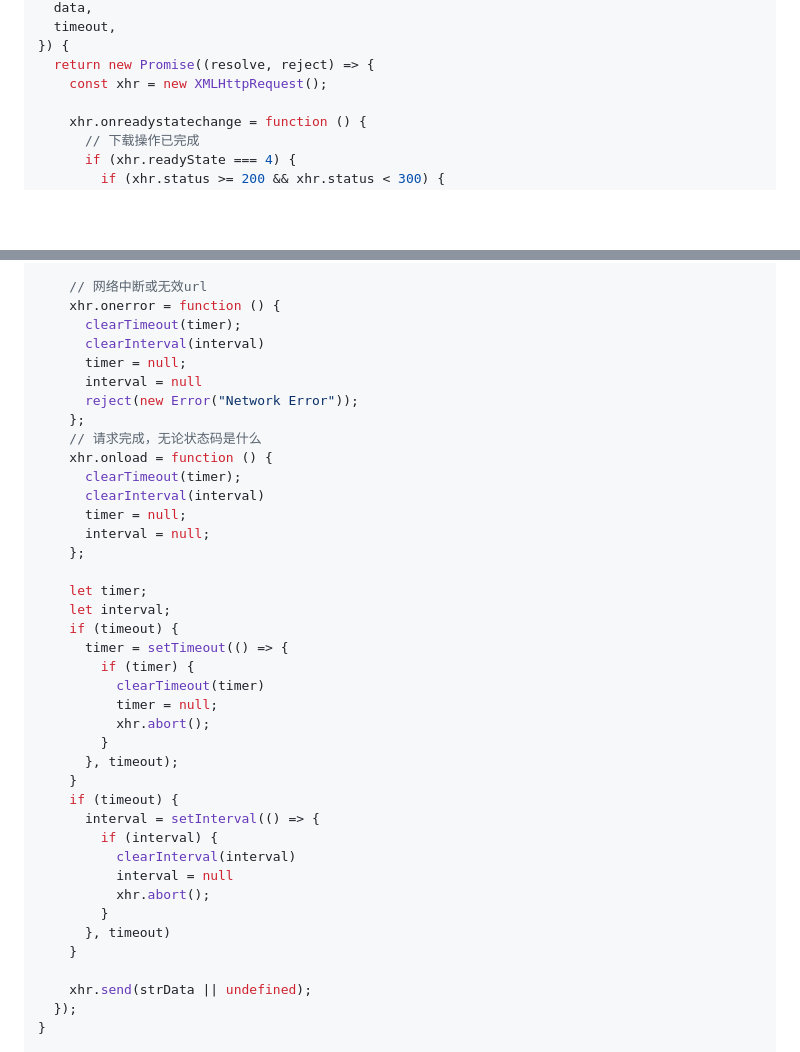
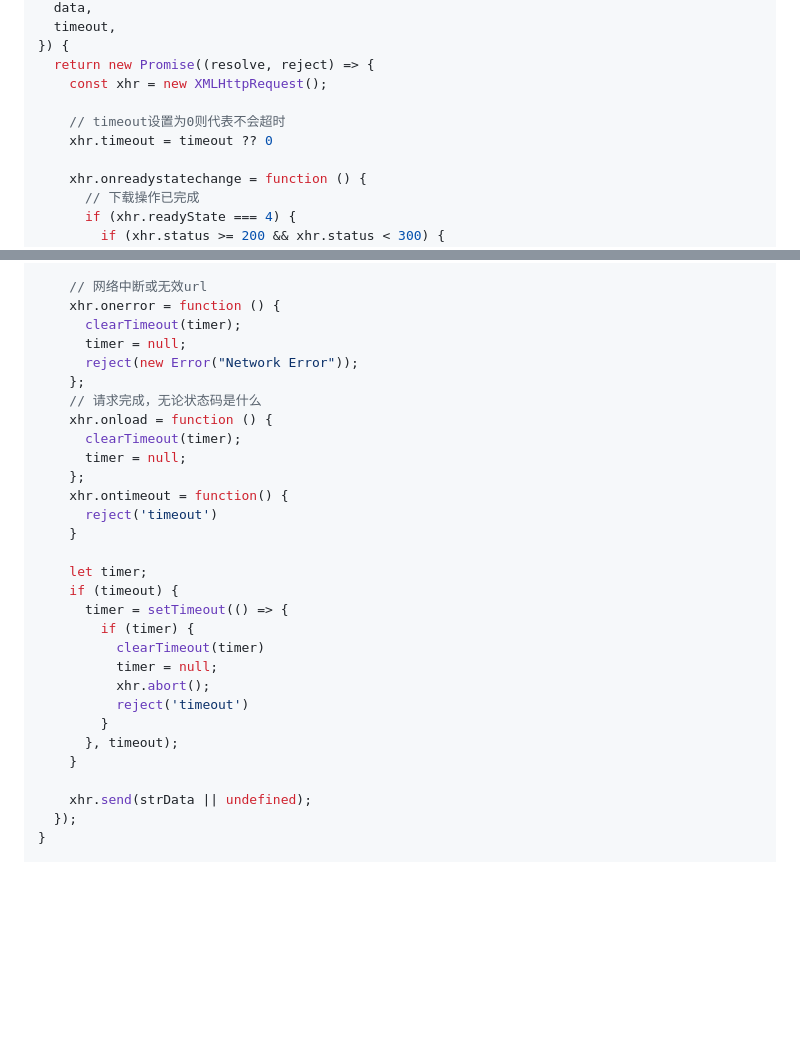
Before and after one commit to lrhhaha/study-notes, a Markdown page: frontend/手写JS/基于Promise封装XHR.md, 2 parts joined by grey strips. Rendered like a GitHub page; blank space fills up the shorter version.

Commit message:
完善ajax封装代码

```diff
--- a/frontend/手写JS/基于Promise封装XHR.md
+++ b/frontend/手写JS/基于Promise封装XHR.md
@@ -23,6 +23,9 @@ function http({
 }) {
   return new Promise((resolve, reject) => {
     const xhr = new XMLHttpRequest();
+
+    // timeout设置为0则代表不会超时
+    xhr.timeout = timeout ?? 0
 
     xhr.onreadystatechange = function () {
       // 下载操作已完成
@@ -76,38 +79,28 @@ function http({
     // 网络中断或无效url
     xhr.onerror = function () {
       clearTimeout(timer);
-      clearInterval(interval)
       timer = null;
-      interval = null
       reject(new Error("Network Error"));
     };
     // 请求完成，无论状态码是什么
     xhr.onload = function () {
       clearTimeout(timer);
-      clearInterval(interval)
       timer = null;
-      interval = null;
     };
+    xhr.ontimeout = function() {
+      reject('timeout')
+    }
 
     let timer;
-    let interval;
     if (timeout) {
       timer = setTimeout(() => {
         if (timer) {
           clearTimeout(timer)
           timer = null;
           xhr.abort();
+          reject('timeout')
         }
       }, timeout);
-    }
-    if (timeout) {
-      interval = setInterval(() => {
-        if (interval) {
-          clearInterval(interval)
-          interval = null
-          xhr.abort();
-        }
-      }, timeout)
     }
 
     xhr.send(strData || undefined);
```
